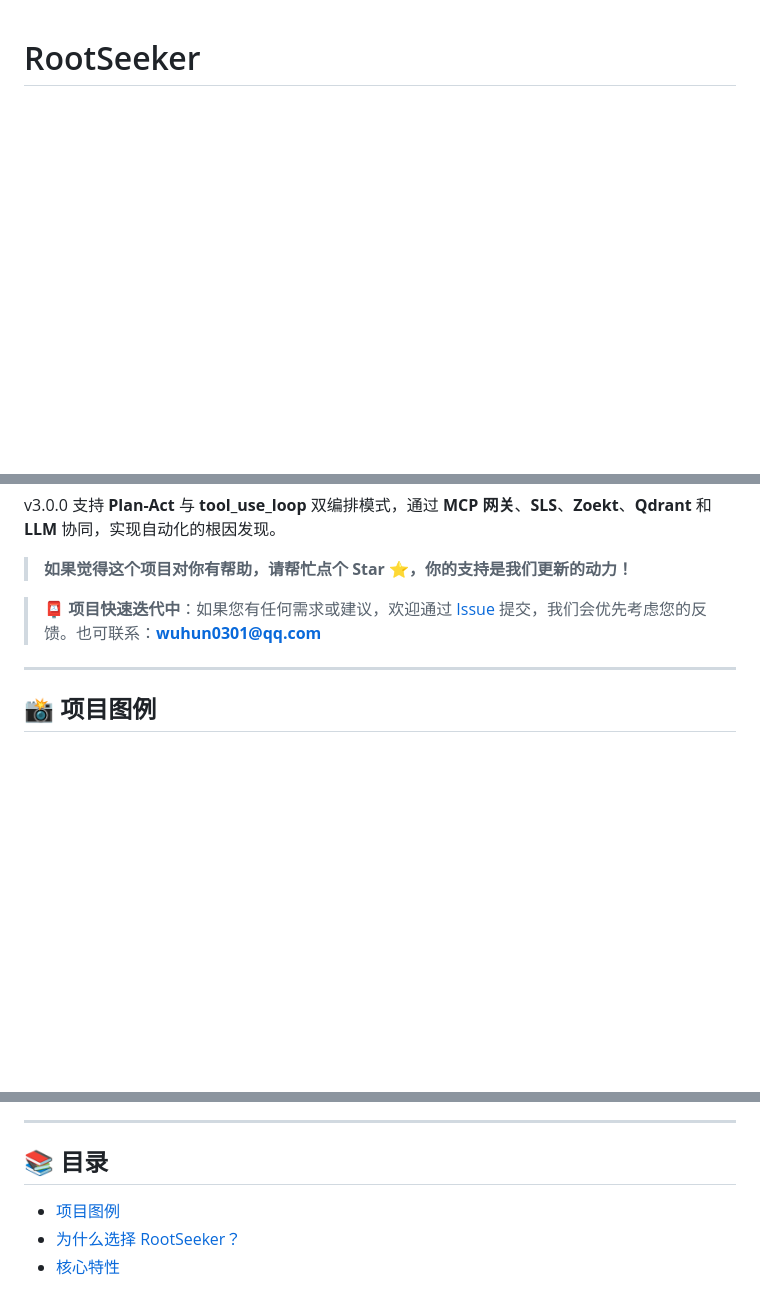
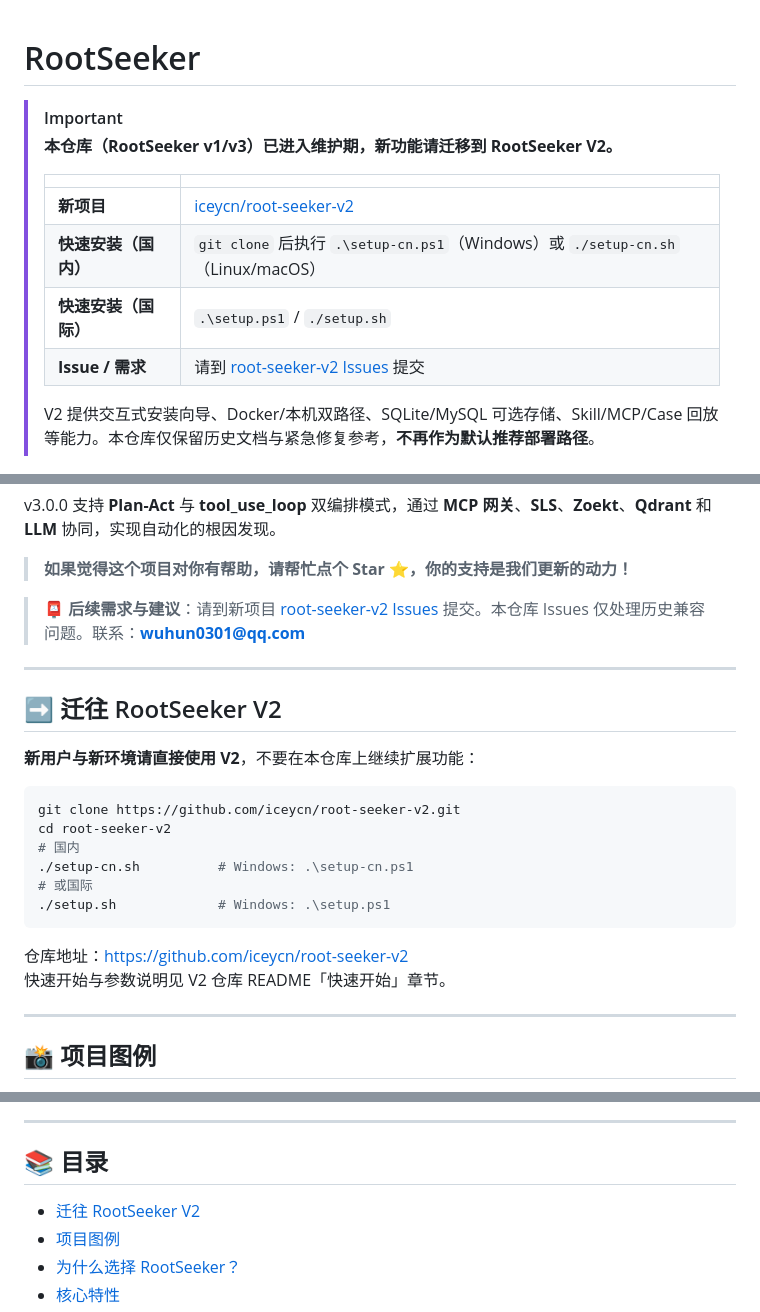
Before and after one commit to iceycn/root_seeker, a Markdown page: README.md, 3 parts joined by grey strips. GitHub-like rendering; blank space fills up the shorter version.

````diff
--- a/README.md
+++ b/README.md
@@ -1,3 +1,15 @@
 # RootSeeker
 
+> [!IMPORTANT]
+> **本仓库（RootSeeker v1/v3）已进入维护期，新功能请迁移到 RootSeeker V2。**
+>
+> | | |
+> | --- | --- |
+> | **新项目** | [iceycn/root-seeker-v2](https://github.com/iceycn/root-seeker-v2) |
+> | **快速安装（国内）** | `git clone` 后执行 `.\setup-cn.ps1`（Windows）或 `./setup-cn.sh`（Linux/macOS） |
+> | **快速安装（国际）** | `.\setup.ps1` / `./setup.sh` |
+> | **Issue / 需求** | 请到 [root-seeker-v2 Issues](https://github.com/iceycn/root-seeker-v2/issues) 提交 |
+>
+> V2 提供交互式安装向导、Docker/本机双路径、SQLite/MySQL 可选存储、Skill/MCP/Case 回放等能力。本仓库仅保留历史文档与紧急修复参考，**不再作为默认推荐部署路径**。
+
 <p align="center">
@@ -21,7 +35,25 @@ v3.0.0 支持 **Plan-Act** 与 **tool_use_loop** 双编排模式，通过 **MCP
 
 > **如果觉得这个项目对你有帮助，请帮忙点个 Star ⭐️，你的支持是我们更新的动力！**
 
-> 📮 **项目快速迭代中**：如果您有任何需求或建议，欢迎通过 [Issue](https://gitee.com/icey_1/root_seeker/issues) 提交，我们会优先考虑您的反馈。也可联系：**wuhun0301@qq.com**
+> 📮 **后续需求与建议**：请到新项目 [root-seeker-v2 Issues](https://github.com/iceycn/root-seeker-v2/issues) 提交。本仓库 Issues 仅处理历史兼容问题。联系：**wuhun0301@qq.com**
+
+---
+
+## ➡️ 迁往 RootSeeker V2
+
+**新用户与新环境请直接使用 V2**，不要在本仓库上继续扩展功能：
+
+```bash
+git clone https://github.com/iceycn/root-seeker-v2.git
+cd root-seeker-v2
+# 国内
+./setup-cn.sh          # Windows: .\setup-cn.ps1
+# 或国际
+./setup.sh             # Windows: .\setup.ps1
+```
+
+仓库地址：[https://github.com/iceycn/root-seeker-v2](https://github.com/iceycn/root-seeker-v2)
+快速开始与参数说明见 V2 仓库 README「快速开始」章节。
 
 ---
 
@@ -49,6 +81,7 @@ v3.0.0 支持 **Plan-Act** 与 **tool_use_loop** 双编排模式，通过 **MCP
 
 ## 📚 目录
 
+- [迁往 RootSeeker V2](#-迁往-rootseeker-v2)
 - [项目图例](#-项目图例)
 - [为什么选择 RootSeeker？](#-为什么选择-rootseeker)
 - [核心特性](#-核心特性)
````
Also changed, not shown: other parts of README.md (+2 -0 lines), README.en.md (+34 -1 lines).
